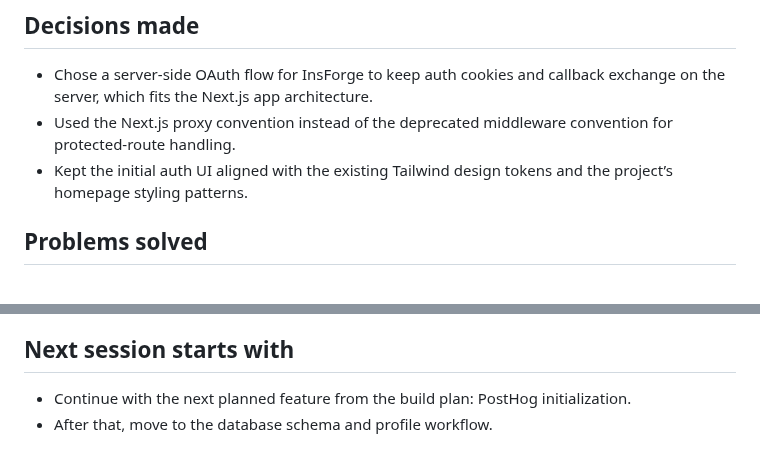
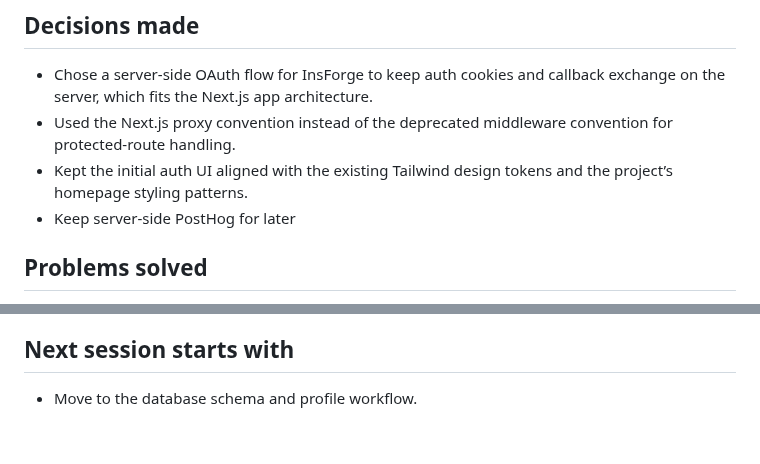
Before and after one commit to ielbusmente/opemfowok, a Markdown page: memory.md, 2 parts joined by grey strips. Rendered like a GitHub page.

```diff
--- a/memory.md
+++ b/memory.md
@@ -16,6 +16,7 @@ Last updated: 2026-08-02
 - Chose a server-side OAuth flow for InsForge to keep auth cookies and callback exchange on the server, which fits the Next.js app architecture.
 - Used the Next.js proxy convention instead of the deprecated middleware convention for protected-route handling.
 - Kept the initial auth UI aligned with the existing Tailwind design tokens and the project’s homepage styling patterns.
+- Keep server-side PostHog for later
 
 ## Problems solved
 
@@ -30,5 +31,4 @@ Last updated: 2026-08-02
 
 ## Next session starts with
 
-- Continue with the next planned feature from the build plan: PostHog initialization.
-- After that, move to the database schema and profile workflow.
+- Move to the database schema and profile workflow.
```
Also changed, not shown: README.md (+4 -0 lines), image-5.png (added), 7 other files.
